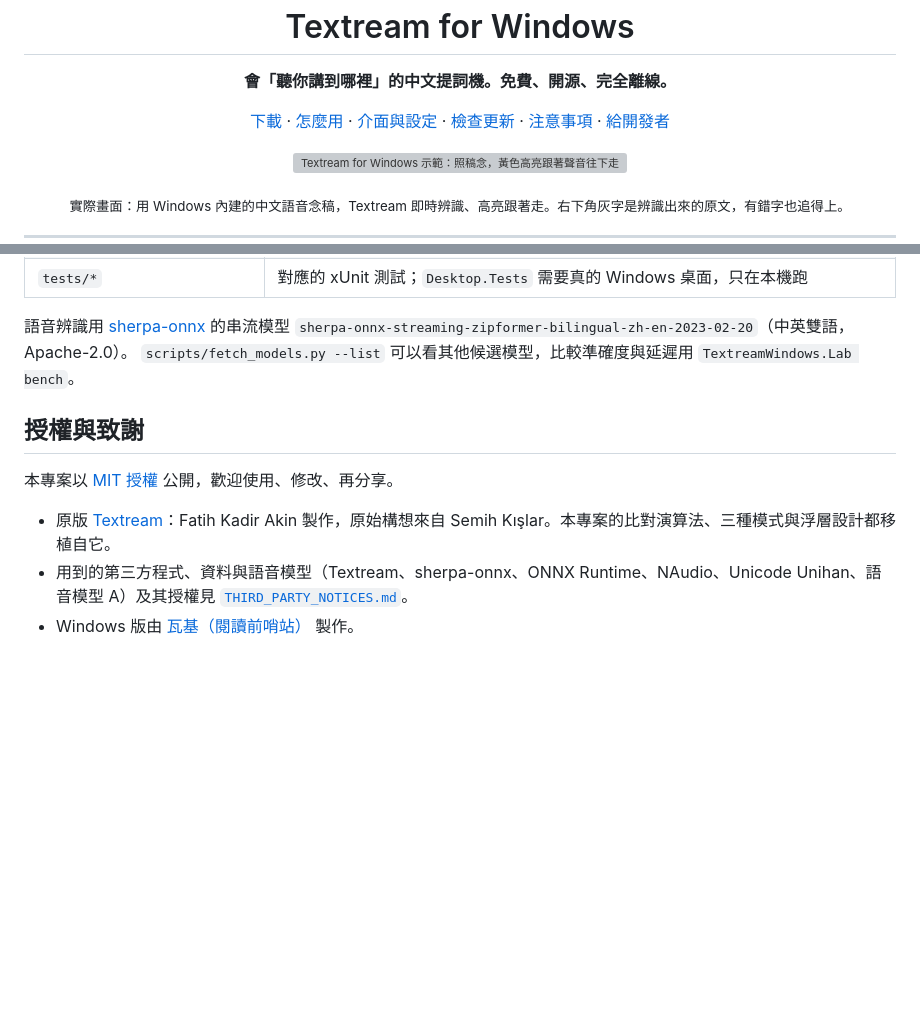
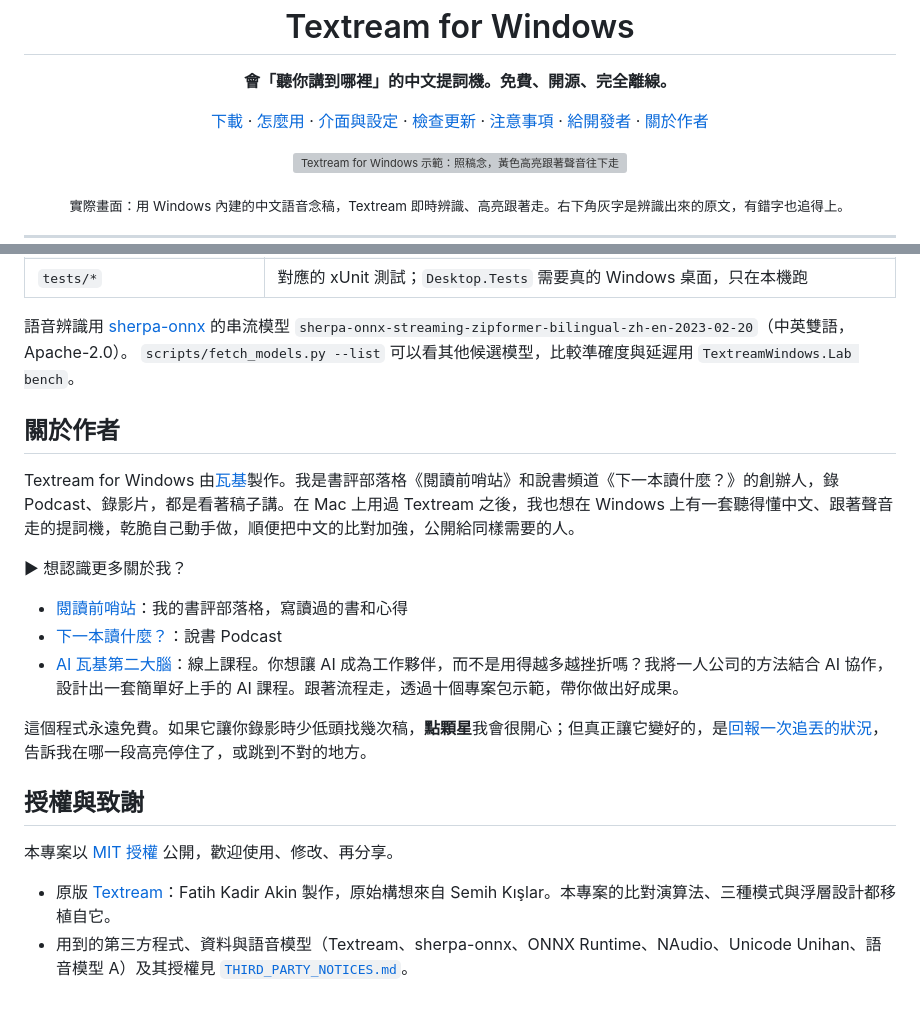
Before and after one commit to wakichuang/textream-windows, a Markdown page: README.md, 2 parts joined by grey strips. Rendered like a GitHub page; blank space fills up the shorter version; grey boxes are pictures that could not be loaded.

```diff
--- a/README.md
+++ b/README.md
@@ -9,7 +9,7 @@
 </p>
 
 <p align="center">
-  <a href="#下載">下載</a> · <a href="#三步驟開始用">怎麼用</a> · <a href="#介面與設定">介面與設定</a> · <a href="#檢查更新">檢查更新</a> · <a href="#注意事項">注意事項</a> · <a href="#給開發者">給開發者</a>
+  <a href="#下載">下載</a> · <a href="#三步驟開始用">怎麼用</a> · <a href="#介面與設定">介面與設定</a> · <a href="#檢查更新">檢查更新</a> · <a href="#注意事項">注意事項</a> · <a href="#給開發者">給開發者</a> · <a href="#關於作者">關於作者</a>
 </p>
 
 <p align="center">
@@ -171,10 +171,21 @@ python scripts/publish.py                 # 打包免安裝版 zip 到 publish/
 語音辨識用 [sherpa-onnx](https://github.com/k2-fsa/sherpa-onnx) 的串流模型 `sherpa-onnx-streaming-zipformer-bilingual-zh-en-2023-02-20`（中英雙語，Apache-2.0）。
 `scripts/fetch_models.py --list` 可以看其他候選模型，比較準確度與延遲用 `TextreamWindows.Lab bench`。
 
+## 關於作者
+
+Textream for Windows 由[瓦基](https://readingoutpost.com/)製作。我是書評部落格《閱讀前哨站》和說書頻道《下一本讀什麼？》的創辦人，錄 Podcast、錄影片，都是看著稿子講。在 Mac 上用過 Textream 之後，我也想在 Windows 上有一套聽得懂中文、跟著聲音走的提詞機，乾脆自己動手做，順便把中文的比對加強，公開給同樣需要的人。
+
+► 想認識更多關於我？
+
+- [閱讀前哨站](https://readingoutpost.com/)：我的書評部落格，寫讀過的書和心得
+- [下一本讀什麼？](https://readingoutpost.com/podcast/)：說書 Podcast
+- [AI 瓦基第二大腦](https://readingoutpost.com/recommends/waki-ai/)：線上課程。你想讓 AI 成為工作夥伴，而不是用得越多越挫折嗎？我將一人公司的方法結合 AI 協作，設計出一套簡單好上手的 AI 課程。跟著流程走，透過十個專案包示範，帶你做出好成果。
+
+這個程式永遠免費。如果它讓你錄影時少低頭找幾次稿，**點顆星**我會很開心；但真正讓它變好的，是[回報一次追丟的狀況](https://github.com/wakichuang/textream-windows/issues/new?template=tracking-lost.md)，告訴我在哪一段高亮停住了，或跳到不對的地方。
+
 ## 授權與致謝
 
 本專案以 [MIT 授權](LICENSE) 公開，歡迎使用、修改、再分享。
 
 - 原版 [Textream](https://github.com/f/textream)：Fatih Kadir Akin 製作，原始構想來自 Semih Kışlar。本專案的比對演算法、三種模式與浮層設計都移植自它。
 - 用到的第三方程式、資料與語音模型（Textream、sherpa-onnx、ONNX Runtime、NAudio、Unicode Unihan、語音模型 A）及其授權見 [`THIRD_PARTY_NOTICES.md`](THIRD_PARTY_NOTICES.md)。
-- Windows 版由 [瓦基（閱讀前哨站）](https://readingoutpost.com) 製作。
```
Also changed, not shown: .github/ISSUE_TEMPLATE/other-problem.md (added, +23 -0 lines), .github/ISSUE_TEMPLATE/tracking-lost.md (added, +34 -0 lines).
